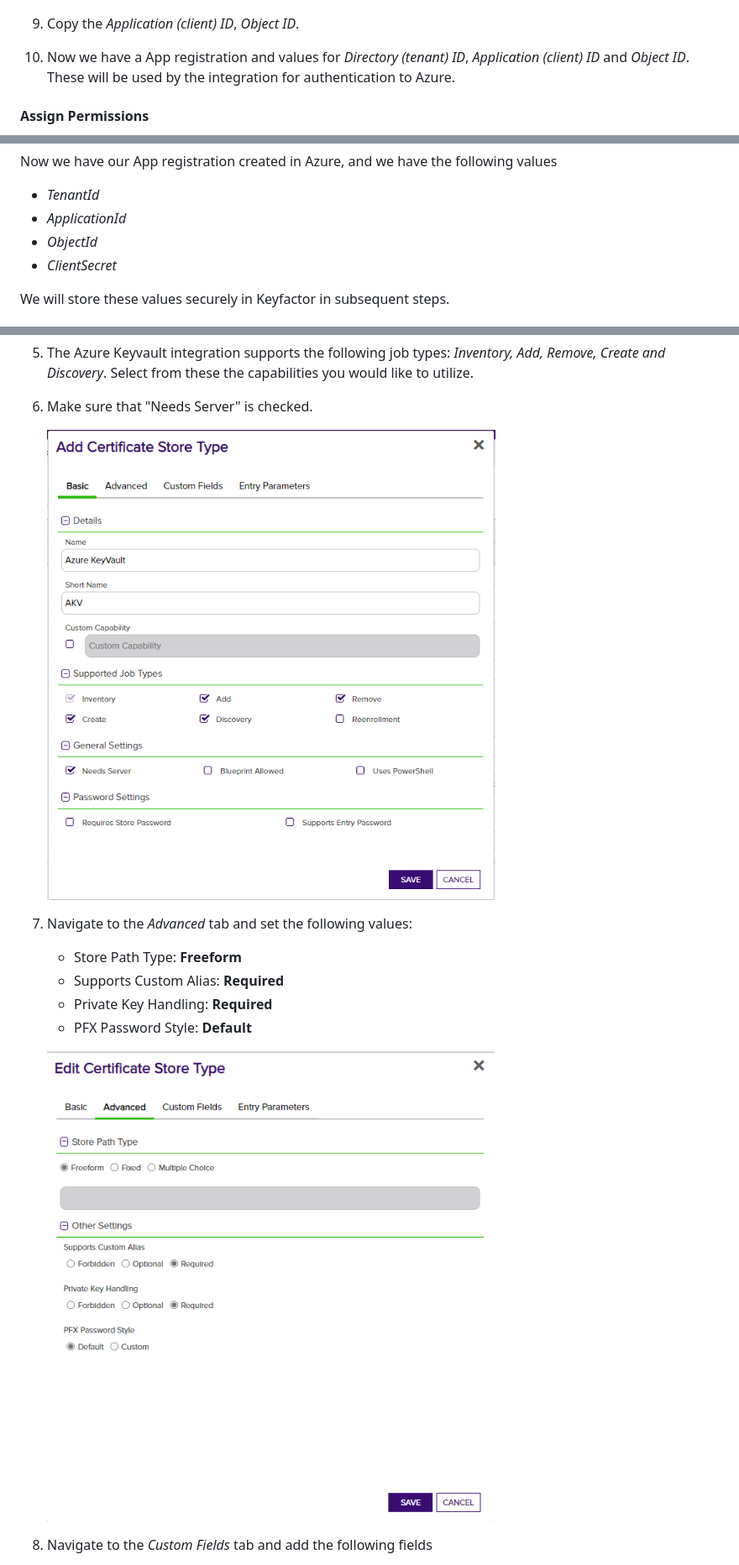
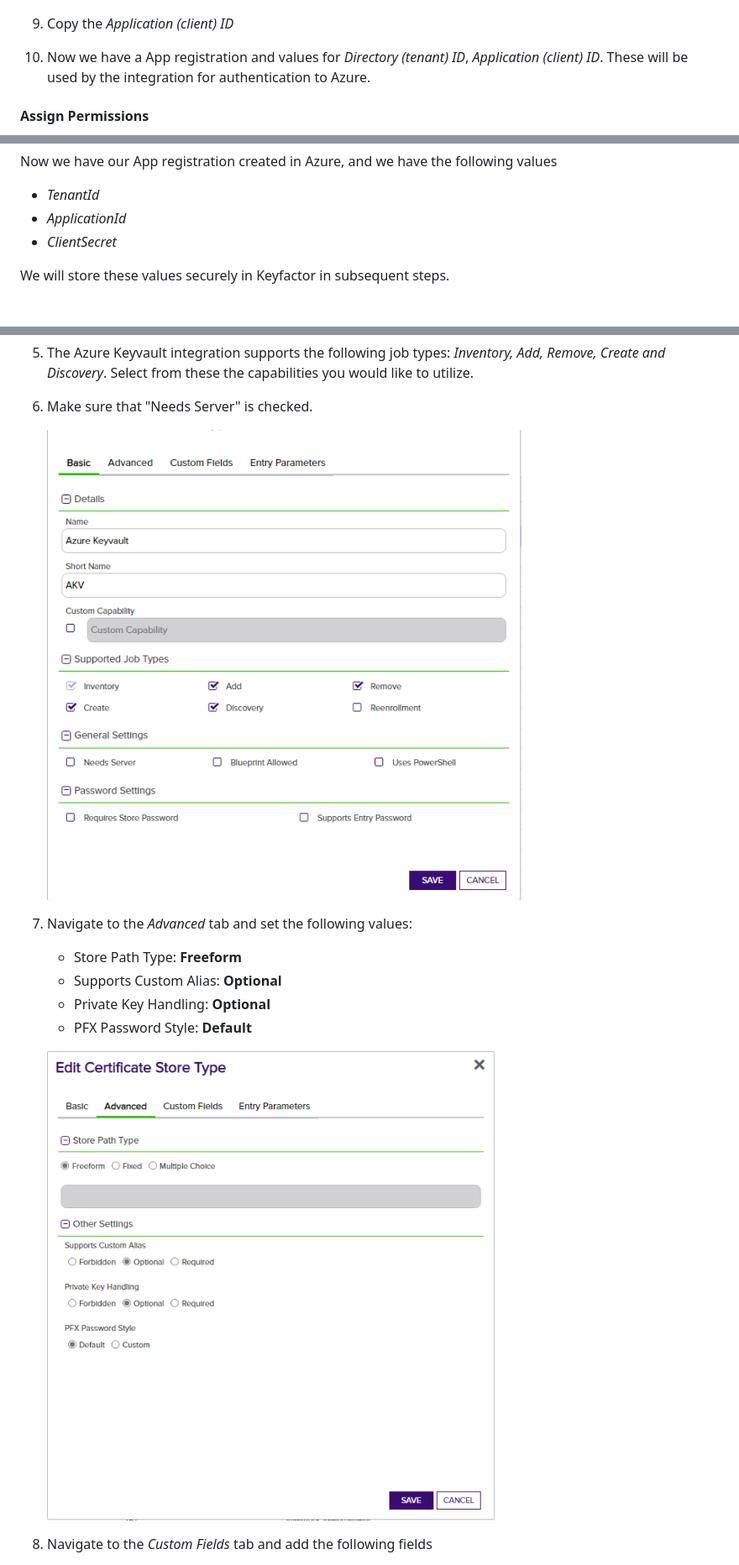
Before and after one commit to Keyfactor/azurekeyvault-orchestrator, a Markdown page: readme_source.md, 3 parts joined by grey strips. Shown at 84% size. Rendered like a GitHub page; pictures changed too: Images/cert-store-type.png, Images/store-type-fields-advanced.png.

```diff
--- a/readme_source.md
+++ b/readme_source.md
@@ -120,9 +120,9 @@ This is required to create an App Registration in Azure Active Directory.
 
      ![App registration object Id](/Images/objectId.png)
 
-1) Copy the _Application (client) ID_, _Object ID_.
+1) Copy the _Application (client) ID_
 
-1) Now we have a App registration and values for  _Directory (tenant) ID_, _Application (client) ID_ and _Object ID_.  These will be used by the integration for authentication to Azure.
+1) Now we have a App registration and values for  _Directory (tenant) ID_, _Application (client) ID_.  These will be used by the integration for authentication to Azure.
 
 #### Assign Permissions
 
@@ -224,7 +224,6 @@ Now we have our App registration created in Azure, and we have the following val
 
 - _TenantId_
 - _ApplicationId_
-- _ObjectId_
 - _ClientSecret_
 
 We will store these values securely in Keyfactor in subsequent steps.
@@ -265,12 +269,14 @@ Now we can navigate to the Keyfactor platform and create the store type for Azur
 
 1) Navigate to the _Advanced_ tab and set the following values:
      - Store Path Type: **Freeform**
-     - Supports Custom Alias: **Required**
-     - Private Key Handling: **Required**
+     - Supports Custom Alias: **Optional**
+     - Private Key Handling: **Optional**
      - PFX Password Style: **Default**
 
     ![Cert Store Types Menu](/Images/store-type-fields-advanced.png)
 
 1) Navigate to the _Custom Fields_ tab and add the following fields
+     <!---
+
      - Name: "**VaultName**", Display Name: "**Vault Name**", Required: **true** (checked)
      - Name: "**ResourceGroupName**", Display Name: "**Resource Group Name**", Required: **true** (checked)
```
Also changed, not shown: other parts of readme_source.md (+21 -1 lines), AzureKeyVault/CHANGELOG.md (added, +9 -0 lines), Images/store-type-custom-fields.png, 3 other files.
